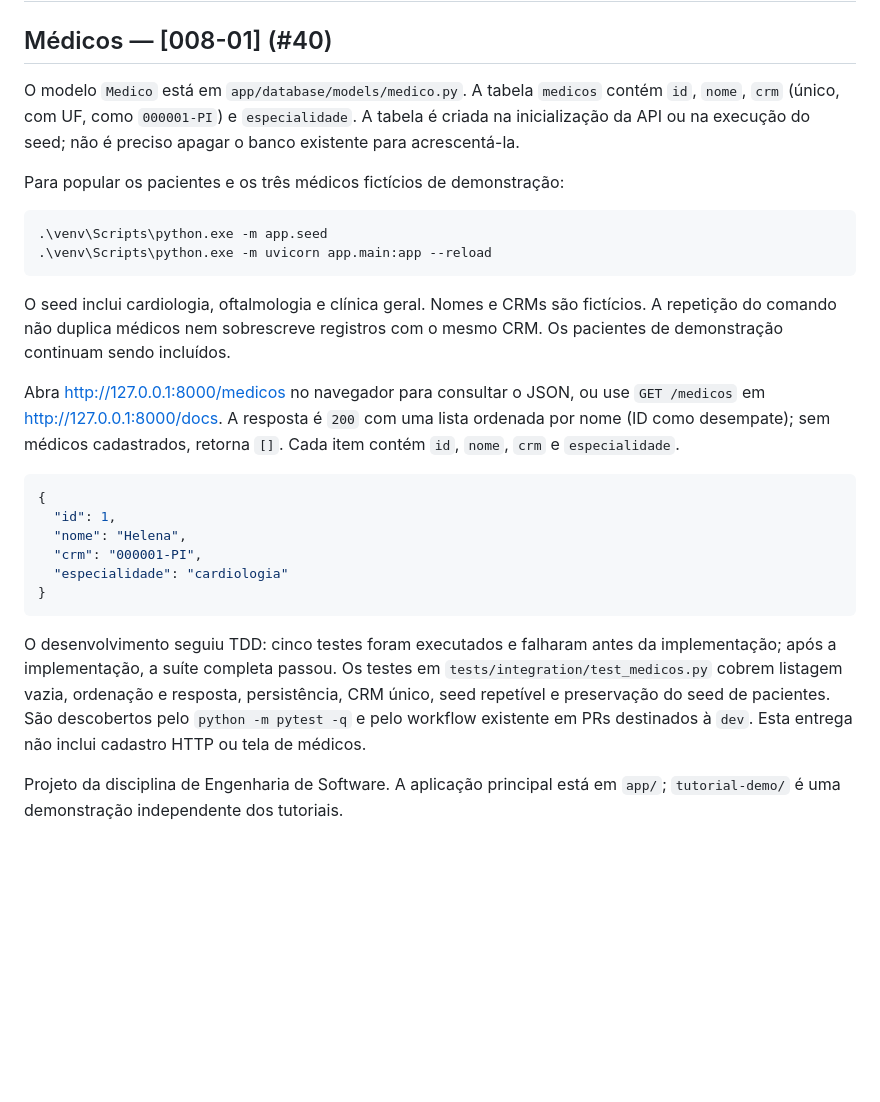
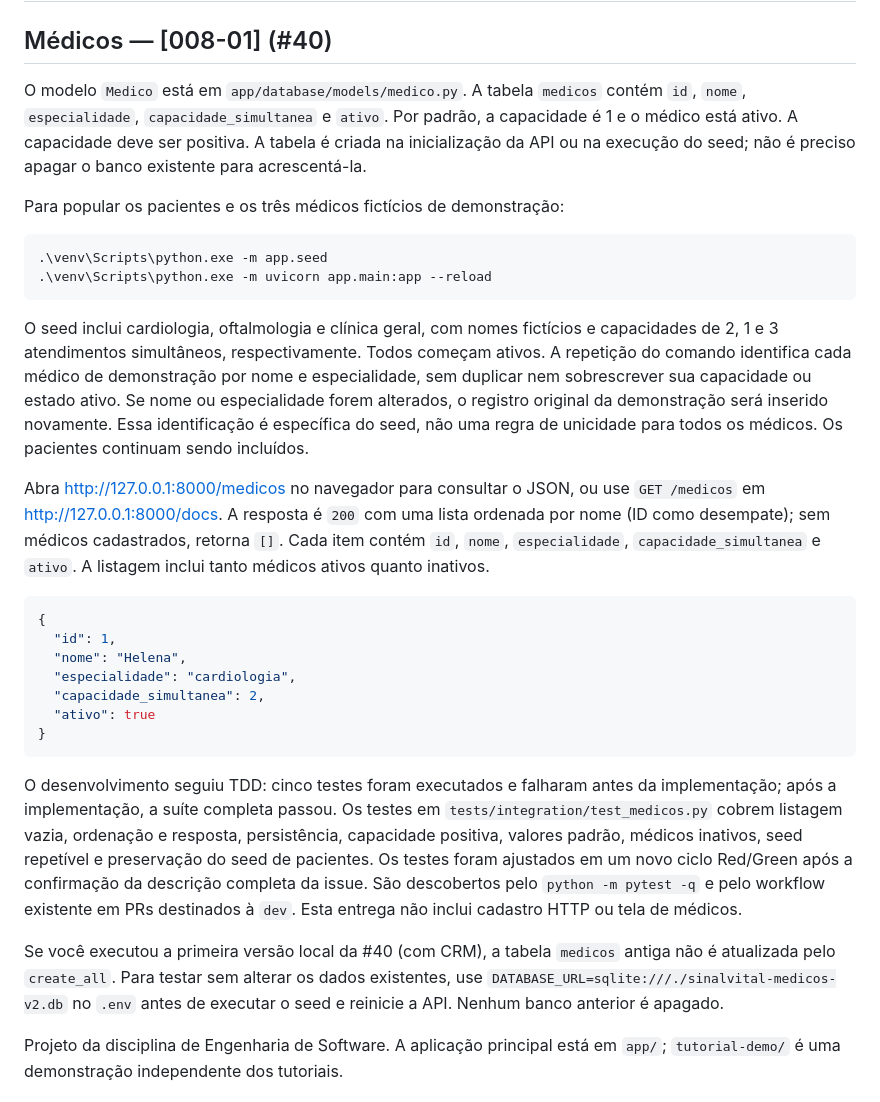
Before and after one commit to ES2-UFPI/SinalVital, a Markdown page: README.md, the part around the change. GitHub-like rendering; blank space fills up the shorter version.

Commit message:
docs(#40): atualizar contrato e orientacoes do seed de medicos

````diff
--- a/README.md
+++ b/README.md
@@ -3,7 +3,8 @@
 ## Médicos — [008-01] (#40)
 
 O modelo `Medico` está em `app/database/models/medico.py`. A tabela `medicos`
-contém `id`, `nome`, `crm` (único, com UF, como `000001-PI`) e `especialidade`.
+contém `id`, `nome`, `especialidade`, `capacidade_simultanea` e `ativo`.
+Por padrão, a capacidade é 1 e o médico está ativo. A capacidade deve ser positiva.
 A tabela é criada na inicialização da API ou na execução do seed; não é preciso
 apagar o banco existente para acrescentá-la.
 
@@ -14,30 +15,43 @@ Para popular os pacientes e os três médicos fictícios de demonstração:
 .\venv\Scripts\python.exe -m uvicorn app.main:app --reload
 ```
 
-O seed inclui cardiologia, oftalmologia e clínica geral. Nomes e CRMs são
-fictícios. A repetição do comando não duplica médicos nem sobrescreve registros
-com o mesmo CRM. Os pacientes de demonstração continuam sendo incluídos.
+O seed inclui cardiologia, oftalmologia e clínica geral, com nomes fictícios e
+capacidades de 2, 1 e 3 atendimentos simultâneos, respectivamente. Todos começam
+ativos. A repetição do comando identifica cada médico de demonstração por nome
+e especialidade, sem duplicar nem sobrescrever sua capacidade ou estado ativo.
+Se nome ou especialidade forem alterados, o registro original da demonstração
+será inserido novamente. Essa identificação é específica do seed, não uma regra
+de unicidade para todos os médicos. Os pacientes continuam sendo incluídos.
 
 Abra http://127.0.0.1:8000/medicos no navegador para consultar o JSON, ou use
 `GET /medicos` em http://127.0.0.1:8000/docs. A resposta é `200` com uma lista
 ordenada por nome (ID como desempate); sem médicos cadastrados, retorna `[]`.
-Cada item contém `id`, `nome`, `crm` e `especialidade`.
+Cada item contém `id`, `nome`, `especialidade`, `capacidade_simultanea` e `ativo`.
+A listagem inclui tanto médicos ativos quanto inativos.
 
 ```json
 {
   "id": 1,
   "nome": "Helena",
-  "crm": "000001-PI",
-  "especialidade": "cardiologia"
+  "especialidade": "cardiologia",
+  "capacidade_simultanea": 2,
+  "ativo": true
 }
 ```
 
 O desenvolvimento seguiu TDD: cinco testes foram executados e falharam antes
 da implementação; após a implementação, a suíte completa passou. Os testes em
 `tests/integration/test_medicos.py` cobrem listagem vazia, ordenação e resposta,
-persistência, CRM único, seed repetível e preservação do seed de pacientes.
+persistência, capacidade positiva, valores padrão, médicos inativos, seed
+repetível e preservação do seed de pacientes. Os testes foram ajustados em um
+novo ciclo Red/Green após a confirmação da descrição completa da issue.
 São descobertos pelo `python -m pytest -q` e pelo workflow existente em PRs
 destinados à `dev`. Esta entrega não inclui cadastro HTTP ou tela de médicos.
+
+Se você executou a primeira versão local da #40 (com CRM), a tabela `medicos`
+antiga não é atualizada pelo `create_all`. Para testar sem alterar os dados
+existentes, use `DATABASE_URL=sqlite:///./sinalvital-medicos-v2.db` no `.env`
+antes de executar o seed e reinicie a API. Nenhum banco anterior é apagado.
 
 Projeto da disciplina de Engenharia de Software. A aplicação principal está em
 `app/`; `tutorial-demo/` é uma demonstração independente dos tutoriais.
````
